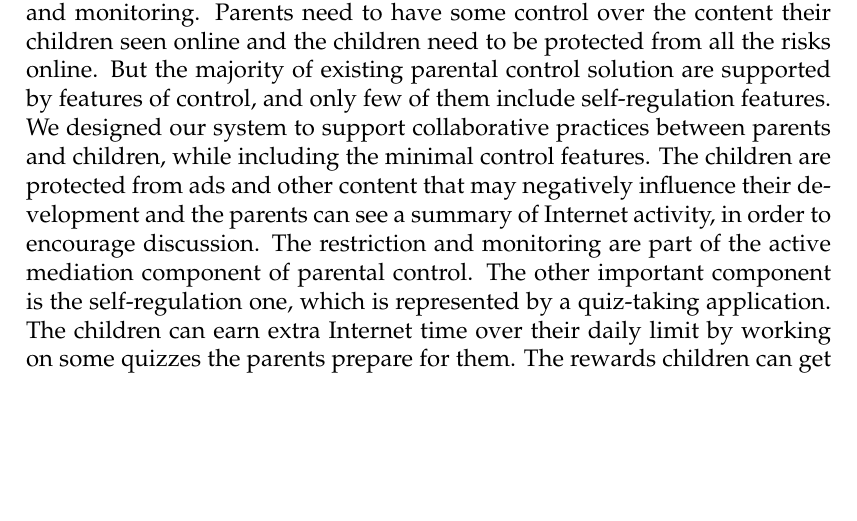
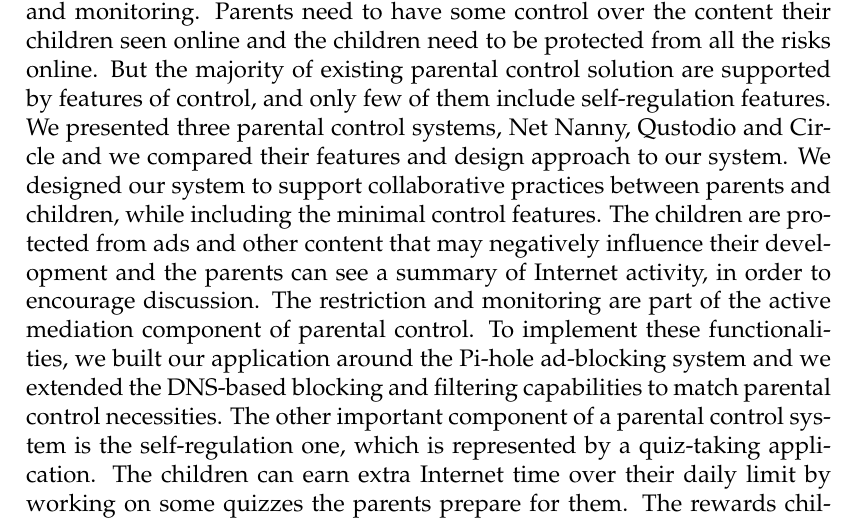
Before and after one commit to sbreban/DissertationThesis, a LaTeX thesis (main.tex): part of page 5 of 53, cut so that both start at the same text, the shorter picture padded with empty space. Compiled offline with pdfLaTeX.

Commit message:
extend abstract

```diff
--- a/main.tex
+++ b/main.tex
@@ -196,7 +196,8 @@ Breban Sergiu % Author name - remove the \href bracket to remove the link
 
 \begin{abstract}
 \addchaptertocentry{\abstractname} % Add the abstract to the table of contents
-This paper presents a different approach to the parental control problem, one that is more aware of the child behavior and does not rely only on restriction and monitoring. Parents need to have some control over the content their children seen online and the children need to be protected from all the risks online. But the majority of existing parental control solution are supported by features of control, and only few of them include self-regulation features. We designed our system to support collaborative practices between parents and children, while including the minimal control features. The children are protected from ads and other content that may negatively influence their development and the parents can see a summary of Internet activity, in order to encourage discussion. The restriction and monitoring are part of the active mediation component of parental control. The other important component is the self-regulation one, which is represented by a quiz-taking application. The children can earn extra Internet time over their daily limit by working on some quizzes the parents prepare for them. The rewards children can get for taking a quiz are limited, and the system tries to encourage learning and spending valuable time online.
+This paper presents a different approach to the parental control problem, one that is more aware of the child behavior and does not rely only on restriction and monitoring. Parents need to have some control over the content their children seen online and the children need to be protected from all the risks online. But the majority of existing parental control solution are supported by features of control, and only few of them include self-regulation features. We presented three parental control systems, Net Nanny, Qustodio and Circle and we compared their features and design approach to our system. We designed our system to support collaborative practices between parents and children, while including the minimal control features. The children are protected from ads and other content that may negatively influence their development and the parents can see a summary of Internet activity, in order to encourage discussion. The restriction and monitoring are part of the active mediation component of parental control.
+To implement these functionalities, we built our application around the Pi-hole ad-blocking system and we extended the DNS-based blocking and filtering capabilities to match parental control necessities. The other important component of a parental control system is the self-regulation one, which is represented by a quiz-taking application. The children can earn extra Internet time over their daily limit by working on some quizzes the parents prepare for them. The rewards children can get for taking a quiz are limited, and the system tries to encourage learning and spending valuable time online.
 \end{abstract}
 
 %----------------------------------------------------------------------------------------
```
Also changed, not shown: main.pdf.
